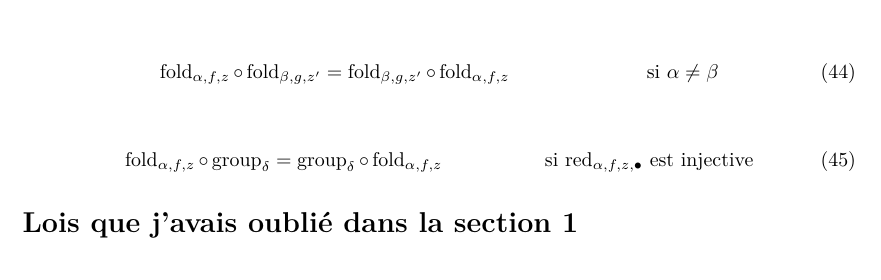
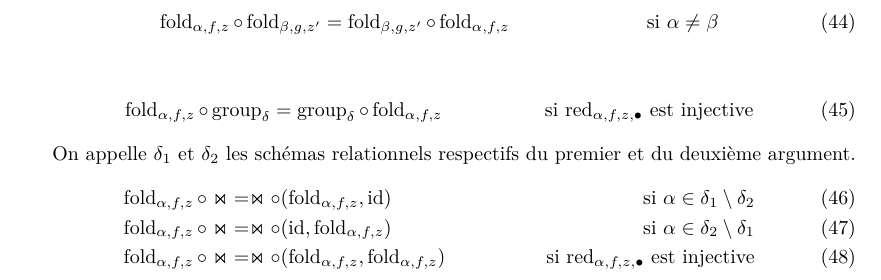
Before and after one commit to SantiagoBautista/stageC2QL, a LaTeX document (lois/ensemble_lois.tex): part of page 4 of 4, cut so that both start at the same text. Compiled offline with pdfLaTeX.

Commit message:
Fin des lois pour le fold :-D

```diff
--- a/lois/ensemble_lois.tex
+++ b/lois/ensemble_lois.tex
@@ -265,7 +265,19 @@ On appelle $\delta'$ le schéma relationnel du premier argument.
 & \text{si $\redu_{\alpha, f, z, \bullet}$ est injective}
 \end{align}
 
-\section*{Lois que j'avais oublié dans la section 1}
-
+On appelle $\delta_1$ et $\delta_2$
+les schémas relationnels respectifs du
+premier et du deuxième argument.
+\begin{align}
+\foldAlphafz \circ \Join
+& = \Join \circ (\foldAlphafz, \id)
+& \text{si $\alpha \in \delta_1 \setminus \delta_2$} \\
+\foldAlphafz \circ \Join
+& = \Join \circ (\id, \foldAlphafz)
+& \text{si $\alpha \in \delta_2 \setminus \delta_1$} \\
+\foldAlphafz \circ \Join
+& = \Join \circ (\foldAlphafz, \foldAlphafz)
+& \text{si $\redu_{\alpha, f, z, \bullet}$ est injective}
+\end{align}
 
 \end{document}
```
Also changed, not shown: completude/nouveau.pdf, lois/ensemble_lois.pdf, 1 other file.
